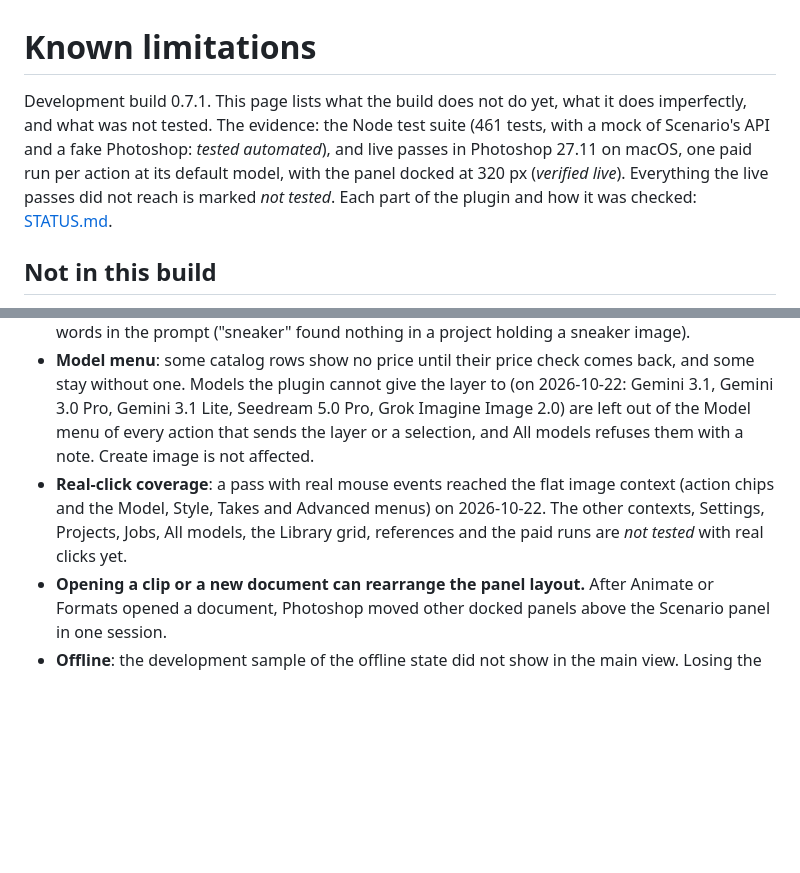
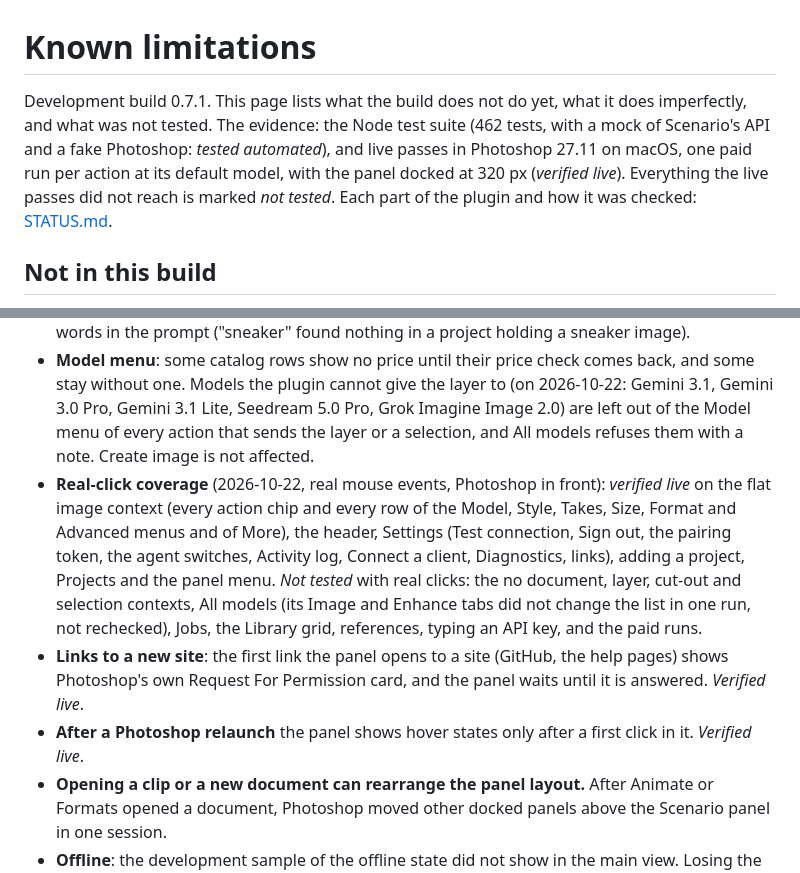
Before and after one commit to scenario-labs/photoshop-plugin, a Markdown page: docs/KNOWN_LIMITATIONS.md, 2 parts joined by grey strips. Rendered like a GitHub page; blank space fills up the shorter version.

Commit message:
docs: real-click coverage, Photoshop's permission card on new sites
Co-Authored-By: Claude Opus 5.5 <noreply@anthropic.com>
Claude-Session: https://claude.ai/code/session_017gzBzwf66QTXrQ78xfi2QS

```diff
--- a/docs/KNOWN_LIMITATIONS.md
+++ b/docs/KNOWN_LIMITATIONS.md
@@ -1,6 +1,6 @@
 # Known limitations
 
-Development build 0.7.1. This page lists what the build does not do yet, what it does imperfectly, and what was not tested. The evidence: the Node test suite (461 tests, with a mock of Scenario's API and a fake Photoshop: *tested automated*), and live passes in Photoshop 27.11 on macOS, one paid run per action at its default model, with the panel docked at 320 px (*verified live*). Everything the live passes did not reach is marked *not tested*. Each part of the plugin and how it was checked: [STATUS.md](STATUS.md).
+Development build 0.7.1. This page lists what the build does not do yet, what it does imperfectly, and what was not tested. The evidence: the Node test suite (462 tests, with a mock of Scenario's API and a fake Photoshop: *tested automated*), and live passes in Photoshop 27.11 on macOS, one paid run per action at its default model, with the panel docked at 320 px (*verified live*). Everything the live passes did not reach is marked *not tested*. Each part of the plugin and how it was checked: [STATUS.md](STATUS.md).
 
 ## Not in this build
 
@@ -48,7 +48,9 @@ Development build 0.7.1. This page lists what the build does not do yet, what it
 - **The agent's proposal card shows no picture** of the result: it names the client, the model, the target document and the History step.
 - **Library thumbnails** of recent assets can stay gray for a long time or not load, and the grid can leave its third column empty at 320 px. Search matches asset names, which are often not the words in the prompt ("sneaker" found nothing in a project holding a sneaker image).
 - **Model menu**: some catalog rows show no price until their price check comes back, and some stay without one. Models the plugin cannot give the layer to (on 2026-10-22: Gemini 3.1, Gemini 3.0 Pro, Gemini 3.1 Lite, Seedream 5.0 Pro, Grok Imagine Image 2.0) are left out of the Model menu of every action that sends the layer or a selection, and All models refuses them with a note. Create image is not affected.
-- **Real-click coverage**: a pass with real mouse events reached the flat image context (action chips and the Model, Style, Takes and Advanced menus) on 2026-10-22. The other contexts, Settings, Projects, Jobs, All models, the Library grid, references and the paid runs are *not tested* with real clicks yet.
+- **Real-click coverage** (2026-10-22, real mouse events, Photoshop in front): *verified live* on the flat image context (every action chip and every row of the Model, Style, Takes, Size, Format and Advanced menus and of More), the header, Settings (Test connection, Sign out, the pairing token, the agent switches, Activity log, Connect a client, Diagnostics, links), adding a project, Projects and the panel menu. *Not tested* with real clicks: the no document, layer, cut-out and selection contexts, All models (its Image and Enhance tabs did not change the list in one run, not rechecked), Jobs, the Library grid, references, typing an API key, and the paid runs.
+- **Links to a new site**: the first link the panel opens to a site (GitHub, the help pages) shows Photoshop's own Request For Permission card, and the panel waits until it is answered. *Verified live*.
+- **After a Photoshop relaunch** the panel shows hover states only after a first click in it. *Verified live*.
 - **Opening a clip or a new document can rearrange the panel layout.** After Animate or Formats opened a document, Photoshop moved other docked panels above the Scenario panel in one session.
 - **Offline**: the development sample of the offline state did not show in the main view. Losing the connection during a run was *not tested* live; the recovery it leads to (an Unknown job looked up on Scenario) is *tested automated*.
 - **Agent progress**: an agent's `wait_for_job` call returns once the job moves on or after its timeout (45 s by default, 170 s at most). While the call is held, the client gets no progress updates.
```
